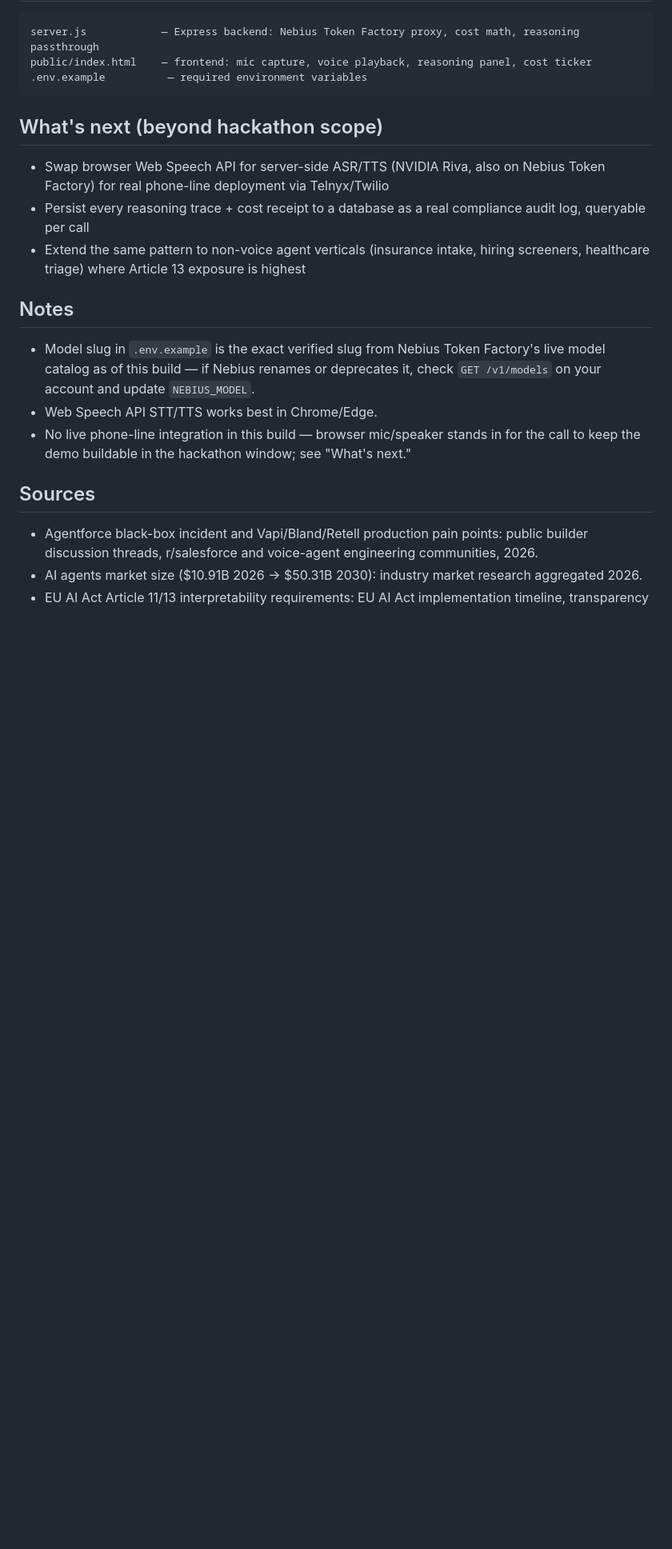
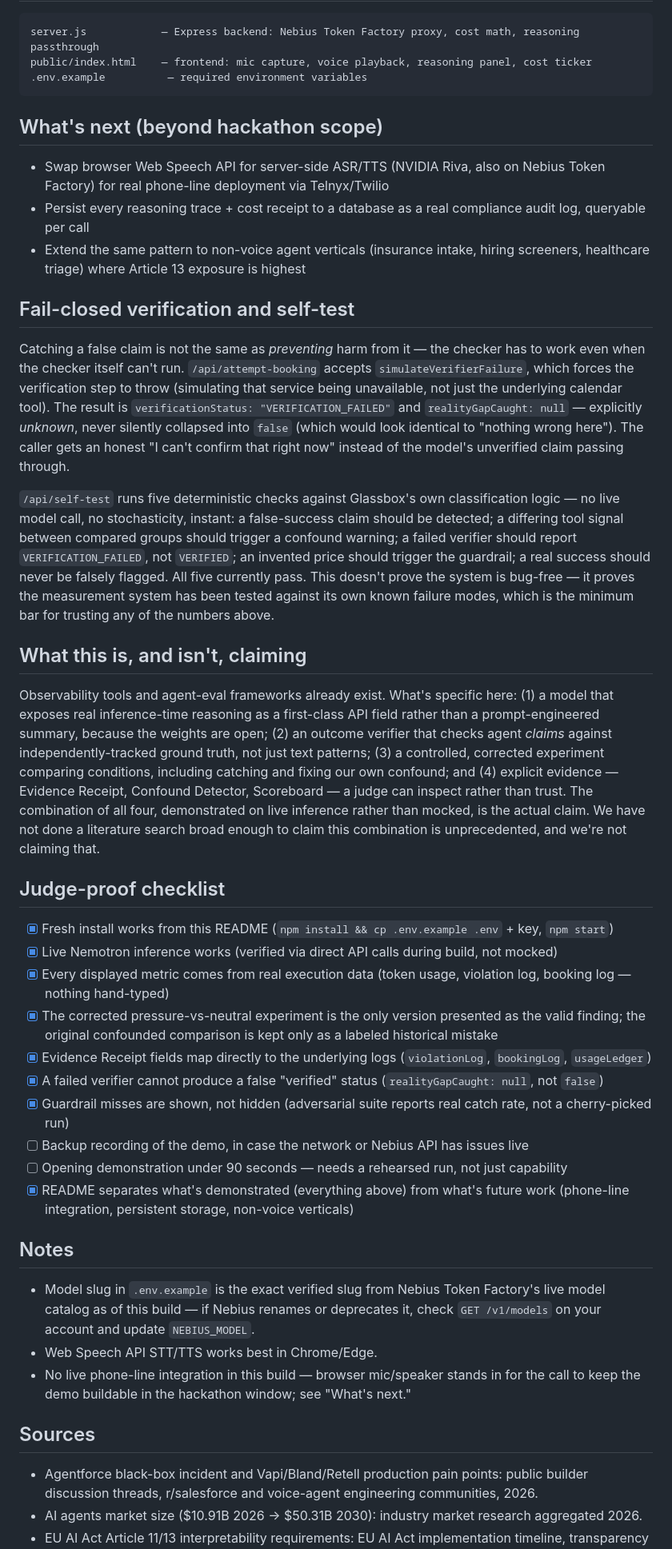
Before and after one commit to adamswashedatcoding/nebius-voice-agent, a Markdown page: README.md, the part around the change. Shown at 80% size. GitHub-like rendering; blank space fills up the shorter version.

Commit message:
Add defensible novelty claim and judge-proof checklist to README
Documents fail-closed verification and self-test in the README, states
specifically what this combines that's distinct (open reasoning field +
outcome verification against ground truth + corrected controlled experiment
+ inspectable evidence) without claiming the combination is unprecedented,
and adds a literal judge-proof checklist with the two remaining items
(backup recording, rehearsed <90s opening) explicitly marked as not done —
those are on Adam, not code.

```diff
--- a/README.md
+++ b/README.md
@@ -125,6 +125,29 @@ public/index.html    — frontend: mic capture, voice playback, reasoning panel,
 - Persist every reasoning trace + cost receipt to a database as a real compliance audit log, queryable per call
 - Extend the same pattern to non-voice agent verticals (insurance intake, hiring screeners, healthcare triage) where Article 13 exposure is highest
 
+## Fail-closed verification and self-test
+
+Catching a false claim is not the same as *preventing* harm from it — the checker has to work even when the checker itself can't run. `/api/attempt-booking` accepts `simulateVerifierFailure`, which forces the verification step to throw (simulating that service being unavailable, not just the underlying calendar tool). The result is `verificationStatus: "VERIFICATION_FAILED"` and `realityGapCaught: null` — explicitly *unknown*, never silently collapsed into `false` (which would look identical to "nothing wrong here"). The caller gets an honest "I can't confirm that right now" instead of the model's unverified claim passing through.
+
+`/api/self-test` runs five deterministic checks against Glassbox's own classification logic — no live model call, no stochasticity, instant: a false-success claim should be detected; a differing tool signal between compared groups should trigger a confound warning; a failed verifier should report `VERIFICATION_FAILED`, not `VERIFIED`; an invented price should trigger the guardrail; a real success should never be falsely flagged. All five currently pass. This doesn't prove the system is bug-free — it proves the measurement system has been tested against its own known failure modes, which is the minimum bar for trusting any of the numbers above.
+
+## What this is, and isn't, claiming
+
+Observability tools and agent-eval frameworks already exist. What's specific here: (1) a model that exposes real inference-time reasoning as a first-class API field rather than a prompt-engineered summary, because the weights are open; (2) an outcome verifier that checks agent *claims* against independently-tracked ground truth, not just text patterns; (3) a controlled, corrected experiment comparing conditions, including catching and fixing our own confound; and (4) explicit evidence — Evidence Receipt, Confound Detector, Scoreboard — a judge can inspect rather than trust. The combination of all four, demonstrated on live inference rather than mocked, is the actual claim. We have not done a literature search broad enough to claim this combination is unprecedented, and we're not claiming that.
+
+## Judge-proof checklist
+
+- [x] Fresh install works from this README (`npm install && cp .env.example .env` + key, `npm start`)
+- [x] Live Nemotron inference works (verified via direct API calls during build, not mocked)
+- [x] Every displayed metric comes from real execution data (token usage, violation log, booking log — nothing hand-typed)
+- [x] The corrected pressure-vs-neutral experiment is the only version presented as the valid finding; the original confounded comparison is kept only as a labeled historical mistake
+- [x] Evidence Receipt fields map directly to the underlying logs (`violationLog`, `bookingLog`, `usageLedger`)
+- [x] A failed verifier cannot produce a false "verified" status (`realityGapCaught: null`, not `false`)
+- [x] Guardrail misses are shown, not hidden (adversarial suite reports real catch rate, not a cherry-picked run)
+- [ ] Backup recording of the demo, in case the network or Nebius API has issues live
+- [ ] Opening demonstration under 90 seconds — needs a rehearsed run, not just capability
+- [x] README separates what's demonstrated (everything above) from what's future work (phone-line integration, persistent storage, non-voice verticals)
+
 ## Notes
 
 - Model slug in `.env.example` is the exact verified slug from Nebius Token Factory's live model catalog as of this build — if Nebius renames or deprecates it, check `GET /v1/models` on your account and update `NEBIUS_MODEL`.
```
